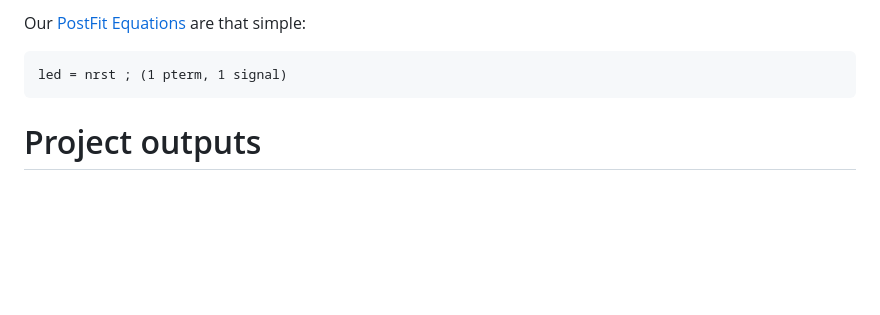
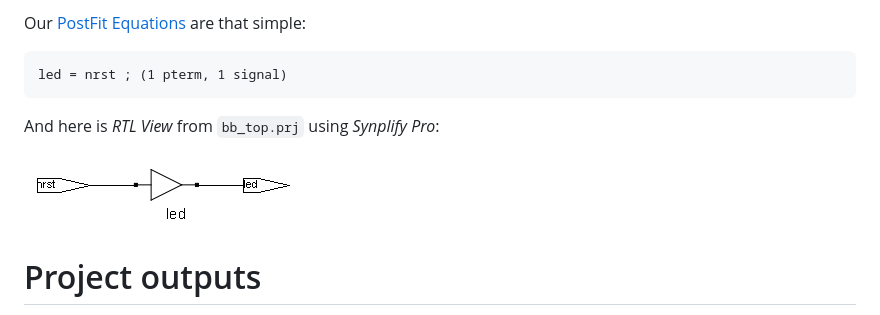
Before and after one commit to hpaluch/ispMach-learn-verilog, a Markdown page: README.md, the part around the change. Rendered like a GitHub page; pictures changed too: images/rtl-view.png (added); blank space fills up the shorter version.

Commit message:
Added RTL View

````diff
--- a/README.md
+++ b/README.md
@@ -35,6 +35,9 @@ Our [PostFit Equations][] are that simple:
 led = nrst ; (1 pterm, 1 signal)
 ```
 
+And here is _RTL View_ from `bb_top.prj` using _Synplify Pro_:
+
+![RTL View](https://github.com/hpaluch/ispMach-learn-verilog/blob/master/images/rtl-view.png?raw=true)
 
 
 # Project outputs
````
